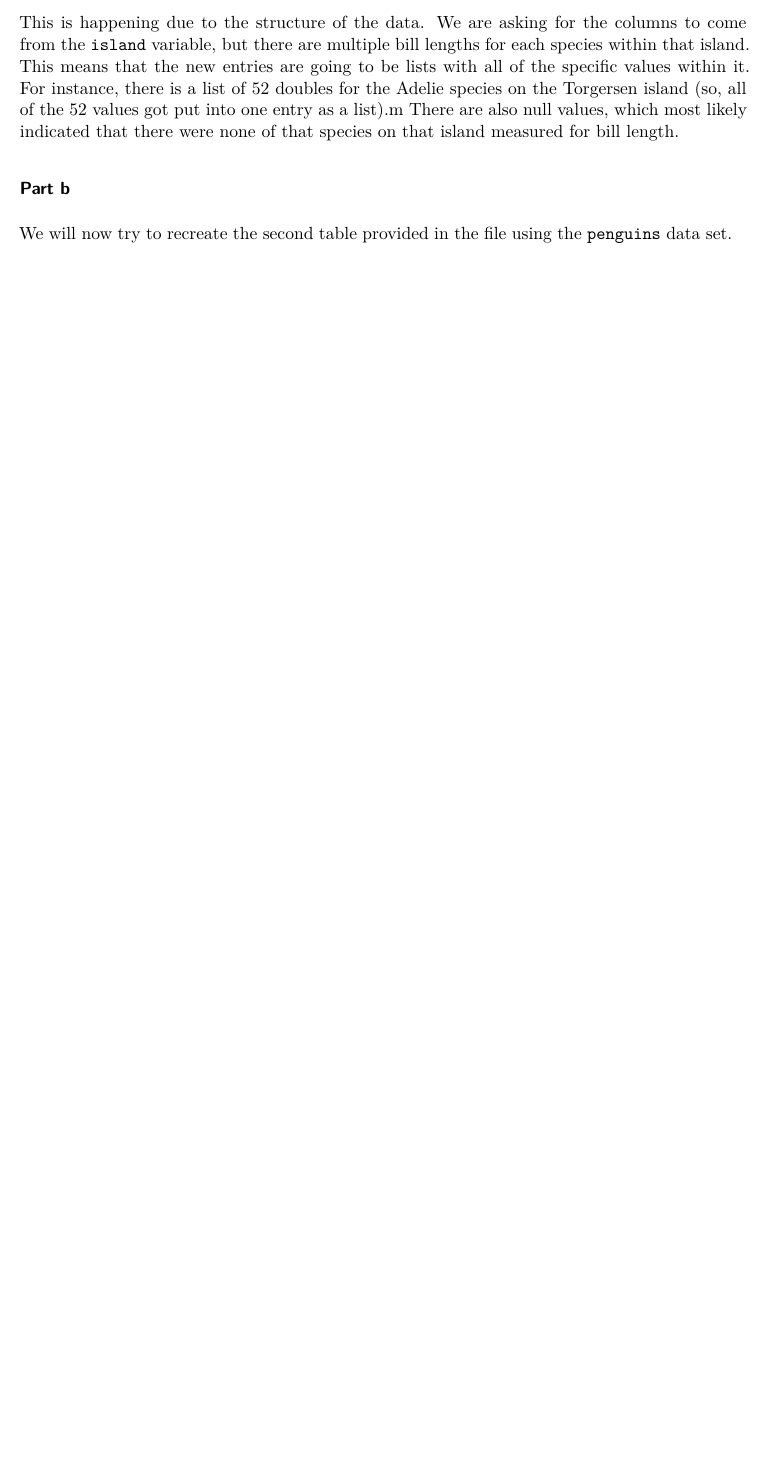
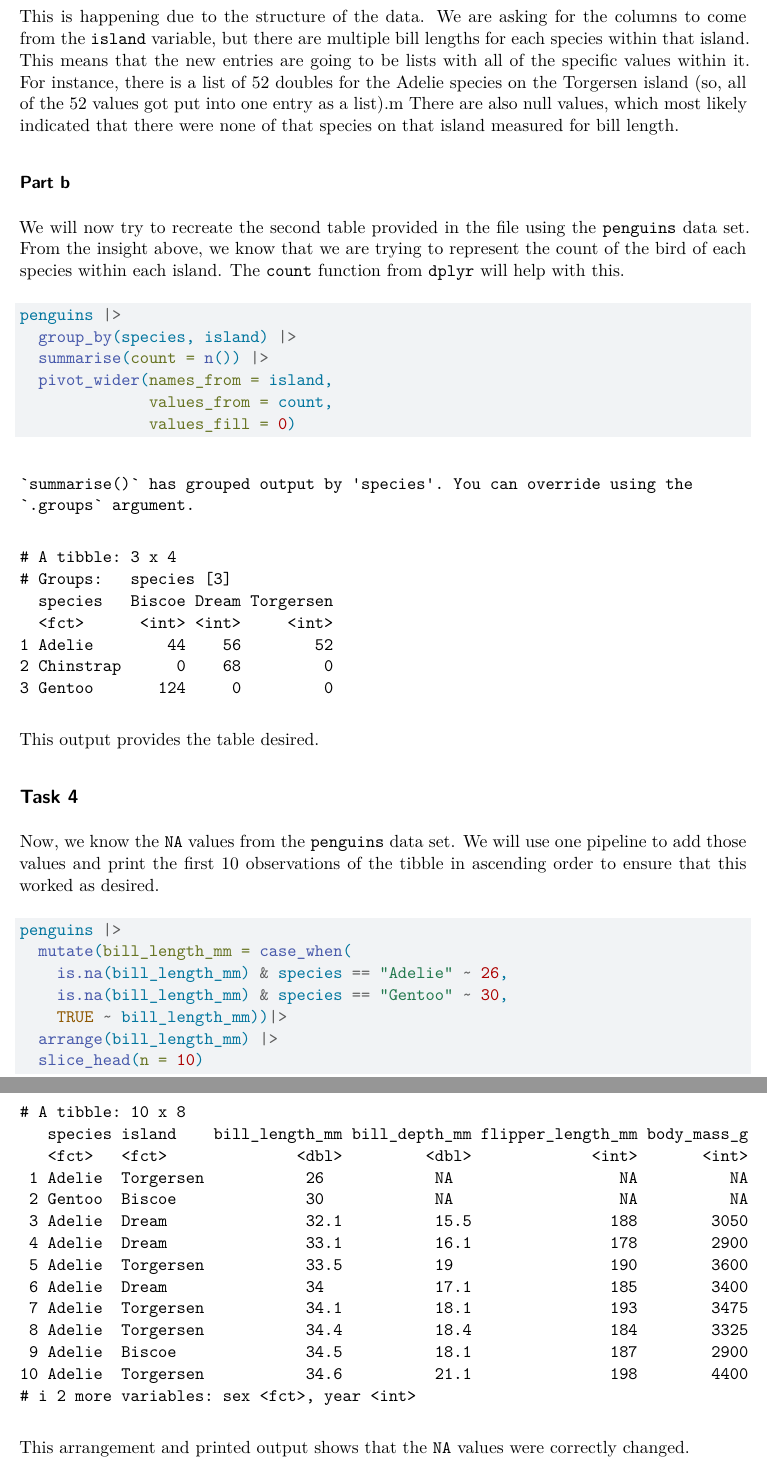
Before and after one commit to juliafish828/Homework3, a Quarto document (Homework3_code.qmd): part of page 5 of 5 before the commit and two parts of pages 5 and 6 of 6 after it, the two joined at a grey line, cut so that both start at the same text, the shorter picture padded with empty space. Rendered offline with R 4.5, knitr and Pandoc in place of Quarto, then LaTeX, with nearby package versions.

Commit message:
final submission

````diff
--- a/Homework3_code.qmd
+++ b/Homework3_code.qmd
@@ -123,9 +112,34 @@ This is happening due to the structure of the data. We are asking for the column
 
 ### Part b
 
-We will now try to recreate the second table provided in the file using the `penguins` data set.
+We will now try to recreate the second table provided in the file using the `penguins` data set. From the insight above, we know that we are trying to represent the count of the bird of each species within each island. The `count` function from `dplyr` will help with this.
 
 
 ```{r}
+penguins |>
+  group_by(species, island) |>
+  summarise(count = n()) |>
+  pivot_wider(names_from = island,
+              values_from = count,
+              values_fill = 0)
+```
 
+This output provides the table desired.
+
+
+## Task 4
+
+Now, we know the `NA` values from the `penguins` data set. We will use one pipeline to add those values and print the first 10 observations of the tibble in ascending order to ensure that this worked as desired.
+
+
+```{r}
+penguins |>
+  mutate(bill_length_mm = case_when(
+    is.na(bill_length_mm) & species == "Adelie" ~ 26,
+    is.na(bill_length_mm) & species == "Gentoo" ~ 30,
+    TRUE ~ bill_length_mm))|>
+  arrange(bill_length_mm) |>
+  slice_head(n = 10)
 ```
+
+This arrangement and printed output shows that the `NA` values were correctly changed.
````
Also changed, not shown: Homework3_code.pdf, Homework3_code.qmd (11 more changed lines).
